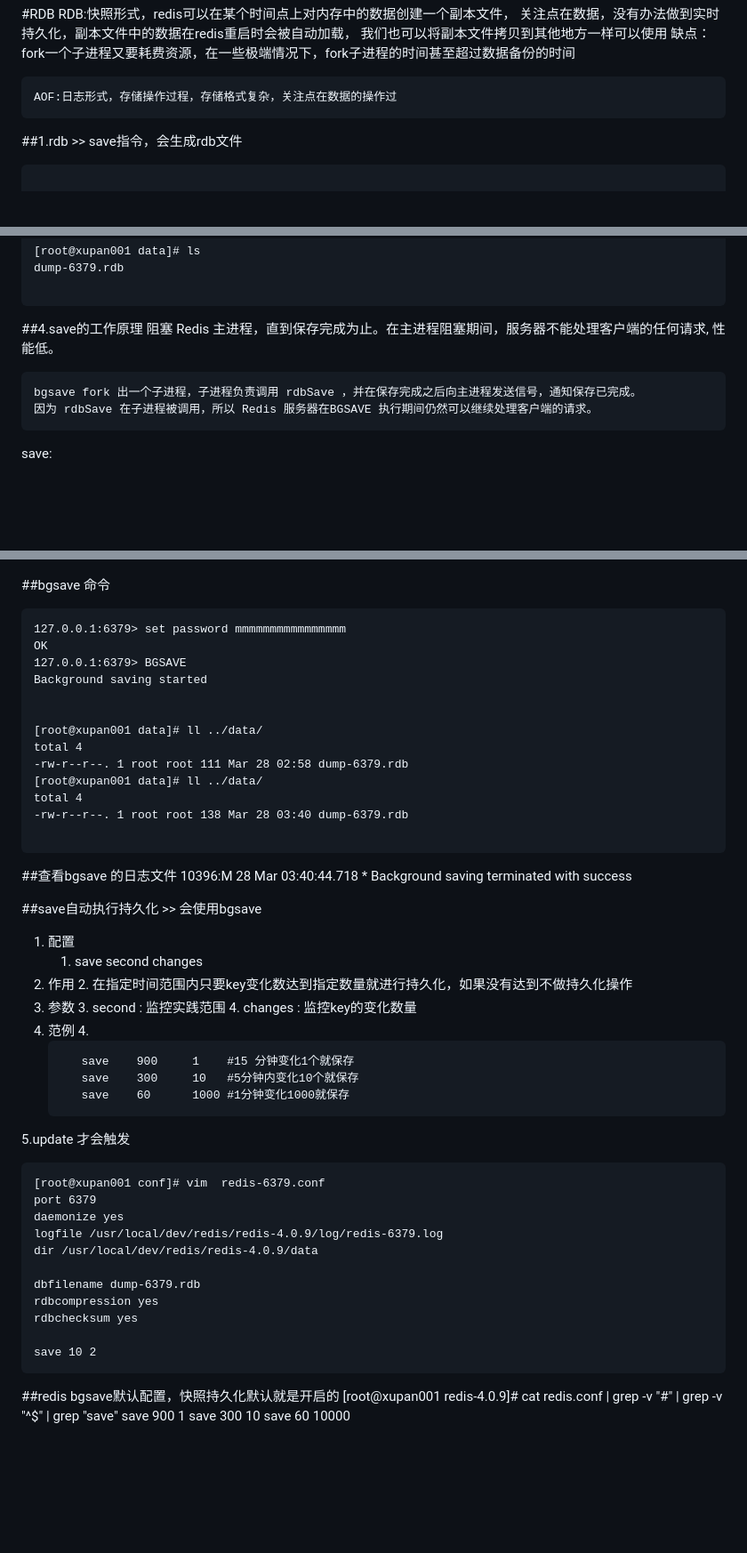
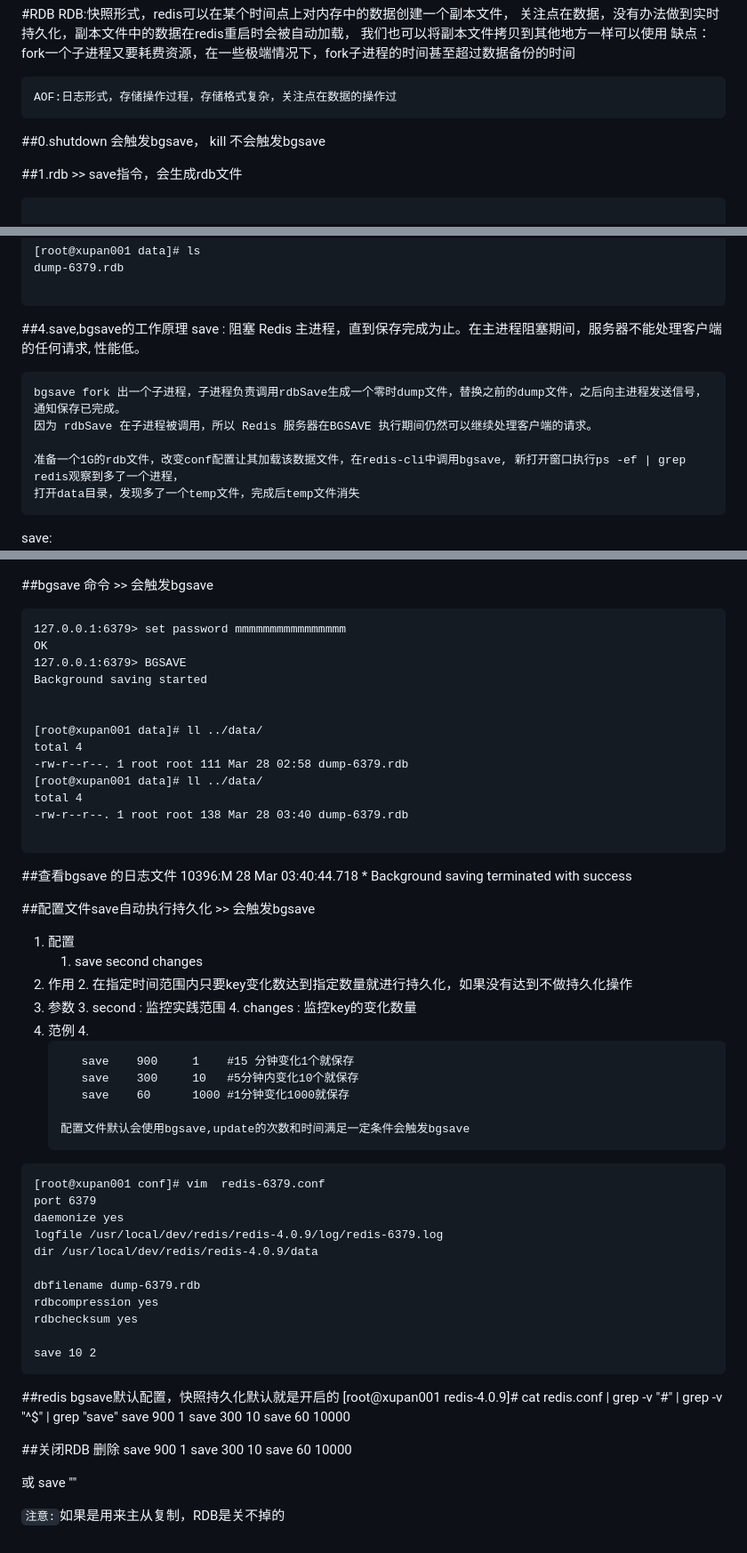
Before and after one commit to xpttxsok123/springboot, a Markdown page: doc/redis/5.持久化RDB.md, 3 parts joined by grey strips. Shown at 89% size. Rendered like a GitHub page; blank space fills up the shorter version.

````diff
--- a/doc/redis/5.持久化RDB.md
+++ b/doc/redis/5.持久化RDB.md
@@ -6,6 +6,10 @@
 
 
     AOF:日志形式，存储操作过程，存储格式复杂，关注点在数据的操作过
+
+
+##0.shutdown 会触发bgsave， kill 不会触发bgsave
+
 
 ##1.rdb >> save指令，会生成rdb文件
 ```text
@@ -62,13 +66,15 @@ dump-6379.rdb
 ```
 
 
-##4.save的工作原理
-    阻塞 Redis 主进程，直到保存完成为止。在主进程阻塞期间，服务器不能处理客户端的任何请求, 性能低。
+##4.save,bgsave的工作原理
+    save : 阻塞 Redis 主进程，直到保存完成为止。在主进程阻塞期间，服务器不能处理客户端的任何请求, 性能低。
 
 
-    bgsave fork 出一个子进程，子进程负责调用 rdbSave ，并在保存完成之后向主进程发送信号，通知保存已完成。
+    bgsave fork 出一个子进程，子进程负责调用rdbSave生成一个零时dump文件，替换之前的dump文件，之后向主进程发送信号，通知保存已完成。
     因为 rdbSave 在子进程被调用，所以 Redis 服务器在BGSAVE 执行期间仍然可以继续处理客户端的请求。
 
+    准备一个1G的rdb文件，改变conf配置让其加载该数据文件，在redis-cli中调用bgsave, 新打开窗口执行ps -ef | grep redis观察到多了一个进程，
+    打开data目录，发现多了一个temp文件，完成后temp文件消失
 save:
 ![docker_engine](images/save.png)
 
@@ -77,7 +83,7 @@ bgsave:
 ![docker_engine](images/BGsave.png)
 
 
-##bgsave 命令
+##bgsave 命令 >> 会触发bgsave
 ```text
 127.0.0.1:6379> set password mmmmmmmmmmmmmmmm
 OK
@@ -93,13 +99,12 @@ total 4
 -rw-r--r--. 1 root root 138 Mar 28 03:40 dump-6379.rdb
 
 ```
-
 ##查看bgsave 的日志文件
     10396:M 28 Mar 03:40:44.718 * Background saving terminated with success
 
 
 
-##save自动执行持久化 >> 会使用bgsave
+##配置文件save自动执行持久化 >> 会触发bgsave
 1) 配置
     1. save second changes
 2) 作用
@@ -113,9 +118,10 @@ total 4
       save    900     1    #15 分钟变化1个就保存
       save    300     10   #5分钟内变化10个就保存
       save    60      1000 #1分钟变化1000就保存
+
+   配置文件默认会使用bgsave,update的次数和时间满足一定条件会触发bgsave
    ```
 
-5.update 才会触发
 
 ```text
 [root@xupan001 conf]# vim  redis-6379.conf
@@ -137,3 +143,15 @@ save 10 2
 save 900 1
 save 300 10
 save 60 10000
+
+
+##关闭RDB
+删除
+save 900 1
+save 300 10
+save 60 10000
+
+或
+save ""
+
+``注意:``如果是用来主从复制，RDB是关不掉的
````
Also changed, not shown: doc/redis/11.主从.md (+111 -2 lines), doc/redis/6.持久化AOF.md (+6 -6 lines), doc/redis/images/fzhcq.png (added), doc/redis/images/sjtbmn.png (added), doc/redis/images/sync.png (added).
